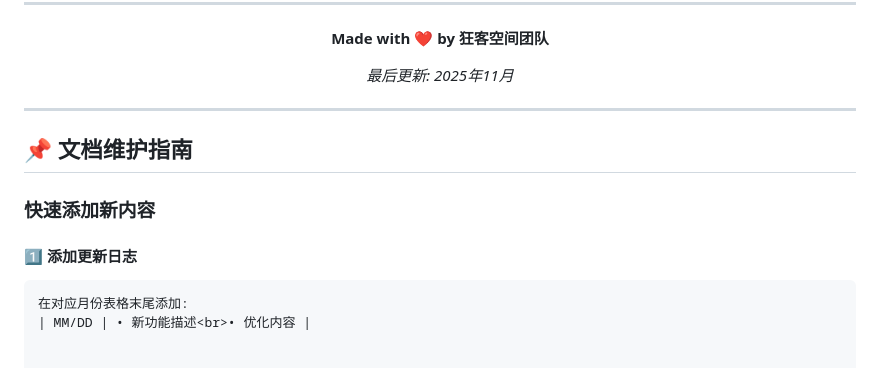
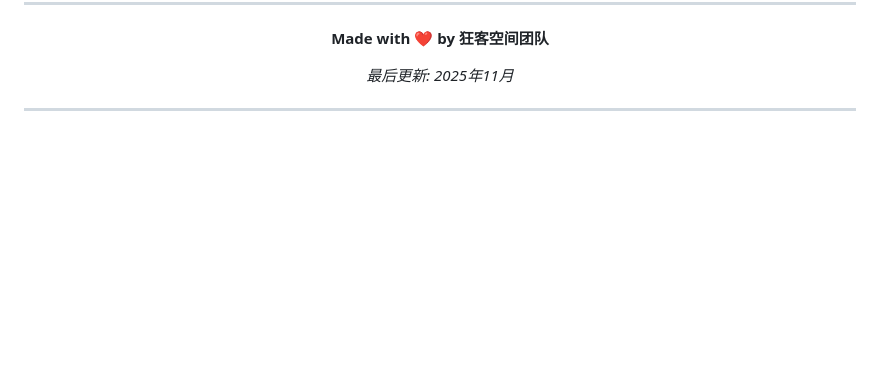
Before and after one commit to kuangketongxue/tongxuekuangke, a Markdown page: faq.md, the part around the change. Rendered like a GitHub page; blank space fills up the shorter version.

````diff
--- a/faq.md
+++ b/faq.md
@@ -269,12 +269,3 @@
 </div>
 
 ---
-
-## 📌 文档维护指南
-
-### 快速添加新内容
-
-#### 1️⃣ 添加更新日志
-```markdown
-在对应月份表格末尾添加:
-| MM/DD | • 新功能描述<br>• 优化内容 |
````
